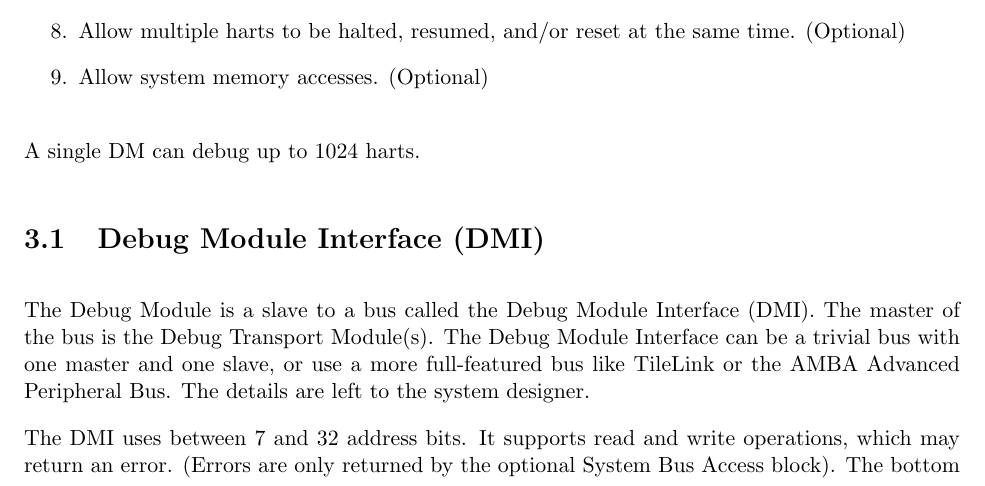
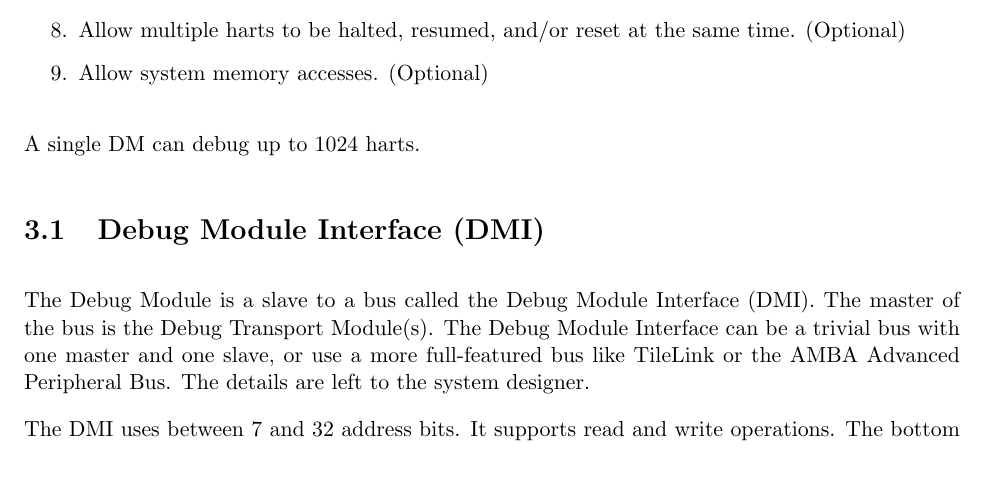
Before and after one commit to riscv/riscv-debug-spec, a LaTeX book (riscv-debug-spec.tex, which reads debug_module.tex): part of page 19 of 45, cut so that both start at the same text. Compiled offline with pdfLaTeX; a LaTeX package or settings file that is missing is left out.

Commit message:
SystemBus: No longer returns error. So DMI has no 'error' return code.

```diff
--- a/debug_module.tex
+++ b/debug_module.tex
@@ -26,8 +26,7 @@ or use a more full-featured bus like TileLink or the AMBA Advanced Peripheral
 Bus. The details are left to the system designer.
 
 The DMI uses between 7 and 32 address bits.  It supports read and write
-operations, which may return an error. (Errors are only returned by the optional
-System Bus Access block). The bottom of the address space is
+operations.  The bottom of the address space is
 used for the DM. Extra space can be used for custom debug devices, other cores,
 additional DMs, etc.
 
```
Also changed, not shown: 1 other file.
